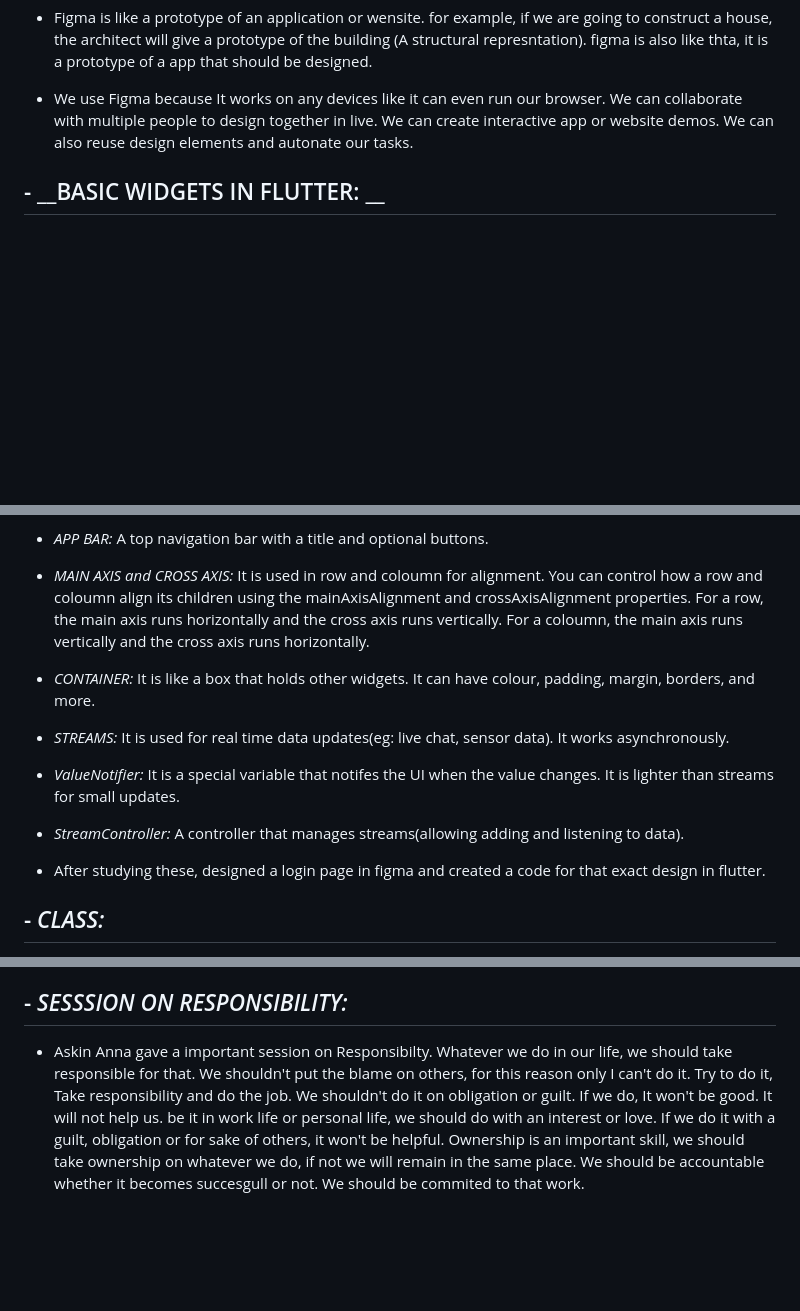
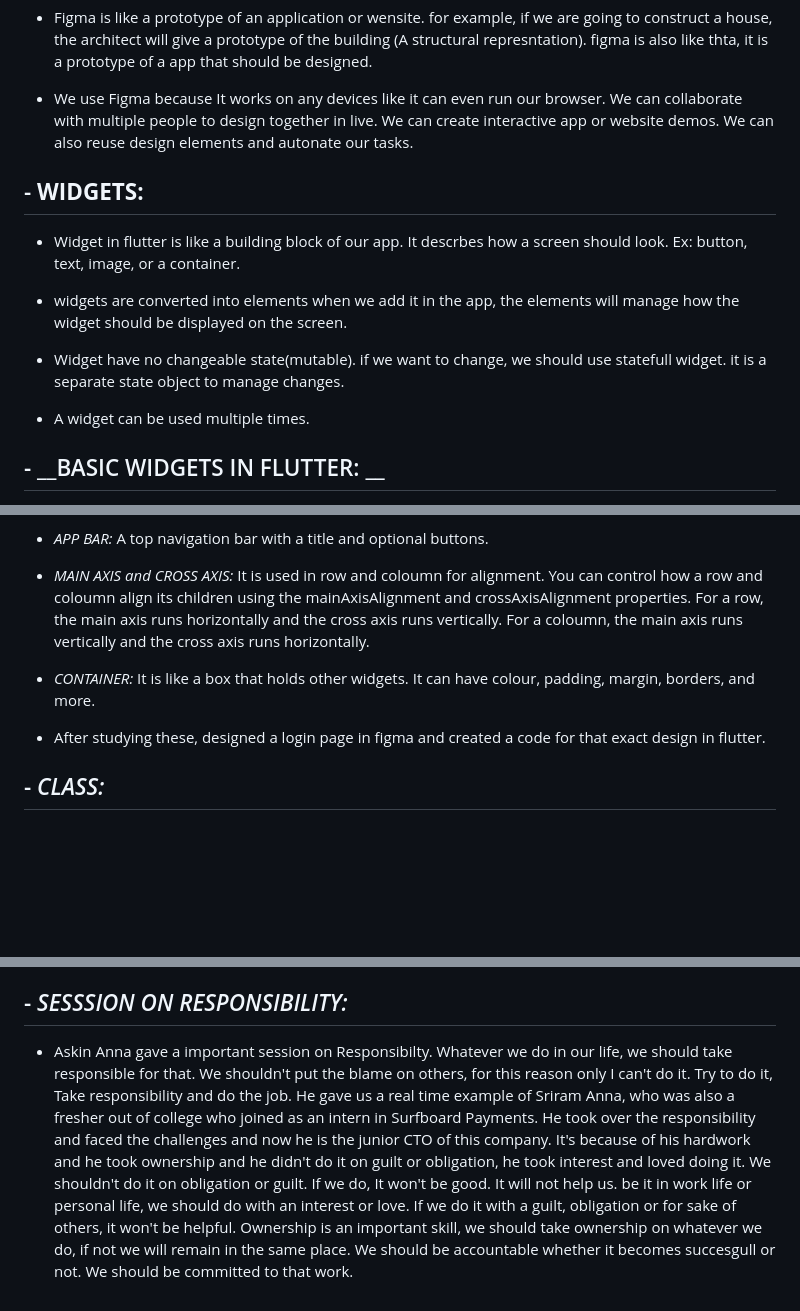
Before and after one commit to Robin-Valan7478/Internship, a Markdown page: Daily Reports/fourth_week_report.md, 3 parts joined by grey strips. Drawn GitHub-style; blank space fills up the shorter version.

Commit message:
Updated Fourth Week report

```diff
--- a/Daily Reports/fourth_week_report.md
+++ b/Daily Reports/fourth_week_report.md
@@ -59,6 +59,16 @@
    - We use Figma because It works on any devices like it can even run our browser. We can collaborate with multiple people to design together in live. We can create interactive app or website demos. We can also reuse design elements and autonate our tasks.
 
 
+## - __WIDGETS:__
+
+   - Widget in flutter is like a building block of our app.  It descrbes how a screen should look. Ex: button, text, image, or a container.
+
+   - widgets are converted into elements when we add it in the app, the elements will manage how the widget should be displayed on the screen.
+
+   - Widget have no changeable state(mutable). if we want to change, we should use statefull widget. it is a separate state object to manage changes.
+
+   - A widget can be used multiple times.
+
 
 ## - __BASIC WIDGETS IN FLUTTER: __
 
@@ -71,18 +81,10 @@
    - _APP BAR:_ A top navigation bar with a title and optional buttons.
 
    - _MAIN AXIS and CROSS AXIS:_  It is used in row and coloumn for alignment. You can control how a row and coloumn align its children using the mainAxisAlignment and crossAxisAlignment properties. For a row, the main axis runs horizontally and the cross axis runs vertically. For a coloumn, the main axis runs vertically and the cross axis runs horizontally.
+
    - _CONTAINER:_ It is like a box that holds other widgets. It can have colour, padding, margin, borders, and more.
 
-   - _STREAMS:_ It is used for real time data updates(eg: live chat, sensor data). It works asynchronously.
-
-   - _ValueNotifier:_ It is a special variable that notifes the UI when the value changes. It is lighter than streams   for small updates.
-
-   - _StreamController:_ A controller that manages streams(allowing adding and listening to data).
-
-
-
    - After studying these, designed a login page in figma and created a code for that exact design in flutter.
-
 
 
 
@@ -293,4 +295,4 @@
 
 ## - _SESSSION ON RESPONSIBILITY:_
 
-   - Askin Anna gave a important session on Responsibilty. Whatever we do in our life, we should take responsible for that. We shouldn't put the blame on others, for this reason only I can't do it. Try to do it, Take responsibility and do the job. We shouldn't do it on obligation or guilt. If we do, It won't be good. It will not help us. be it in work life or personal life, we should do with an interest or love. If we do it with a guilt, obligation or for sake of others, it won't be helpful. Ownership is an important skill, we should take ownership on whatever we do, if not we will remain in the same place. We should be accountable whether it becomes succesgull or not.  We should be commited to that work.
+   - Askin Anna gave a important session on Responsibilty. Whatever we do in our life, we should take responsible for that. We shouldn't put the blame on others, for this reason only I can't do it. Try to do it, Take responsibility and do the job. He gave us a real time example of Sriram Anna, who was also a fresher out of college who joined as an intern in Surfboard Payments. He took over the responsibility and faced the challenges and now he is the junior CTO of this company. It's because of his hardwork and he took ownership and he didn't do it on guilt or obligation, he took interest and loved doing it. We shouldn't do it on obligation or guilt. If we do, It won't be good. It will not help us. be it in work life or personal life, we should do with an interest or love. If we do it with a guilt, obligation or for sake of others, it won't be helpful. Ownership is an important skill, we should take ownership on whatever we do, if not we will remain in the same place. We should be accountable whether it becomes succesgull or not.  We should be committed to that work.
```
